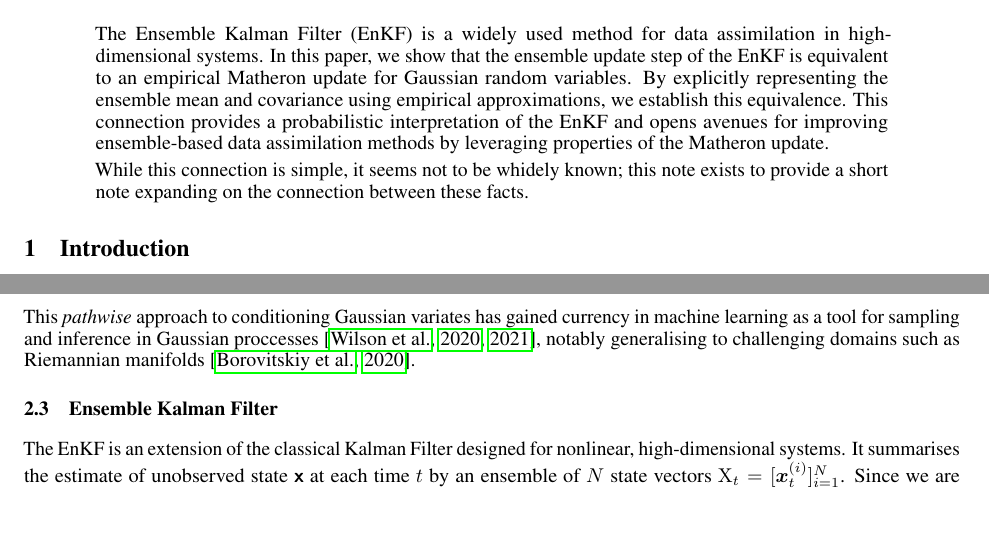
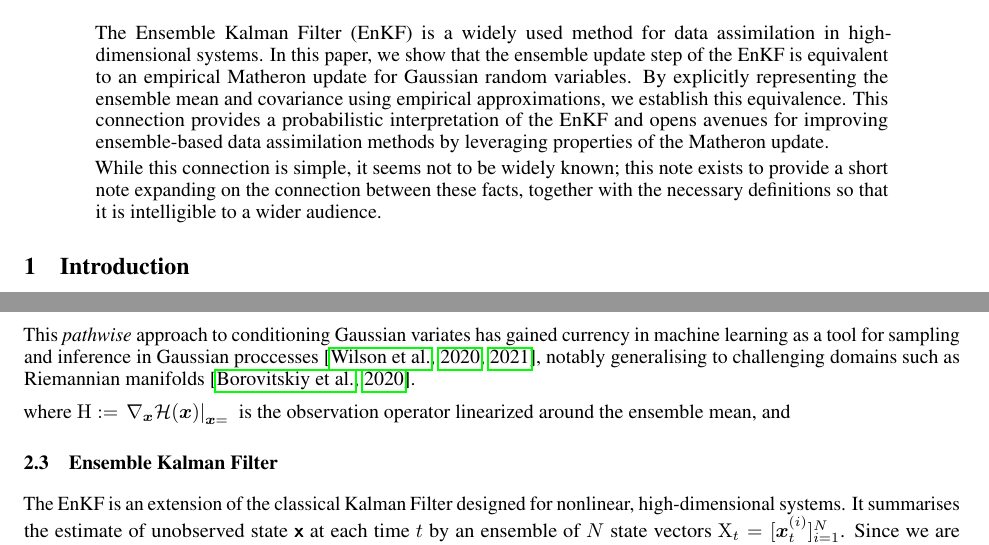
Before and after one commit to danmackinlay/paper_matheron_equals_enkf, a LaTeX paper (main.tex): two parts of pages 1 and 2 of 5, joined at a grey line, cut so that both start at the same text, the shorter picture padded with empty space. Compiled offline with pdfLaTeX.

Commit message:
text quality of life

```diff
--- a/main.tex
+++ b/main.tex
@@ -27,7 +27,7 @@
 \begin{abstract}
 The Ensemble Kalman Filter (EnKF) is a widely used method for data assimilation in high-dimensional systems. In this paper, we show that the ensemble update step of the EnKF is equivalent to an empirical Matheron update for Gaussian random variables. By explicitly representing the ensemble mean and covariance using empirical approximations, we establish this equivalence. This connection provides a probabilistic interpretation of the EnKF and opens avenues for improving ensemble-based data assimilation methods by leveraging properties of the Matheron update.
 
-While this connection is simple, it seems not to be whidely known; this note exists to provide a short note expanding on the connection between these facts.
+While this connection is simple, it seems not to be widely known; this note exists to provide a short note expanding on the connection between these facts, together with the necessary definitions so that it is intelligible to a wider audience.
 \end{abstract}
 
 \section{Introduction}
@@ -112,6 +112,8 @@ $\Normal(\vv{m}_{\vrv{x}|\vrv{y}}, \mm{C}_{\vrv{x}|\vrv{y}})$ are Gaussian distr
 % and further, may be conducted without needing to evaluate the density of the observation.
 
 This \emph{pathwise} approach to conditioning Gaussian variates has gained currency in machine learning as a tool for sampling and inference in Gaussian proccesses \citep{Wilson2020Efficiently,Wilson2021Pathwise}, notably generalising to challenging domains such as Riemannian manifolds~\citep{Borovitskiy2020Matern}.
+
+where \( \mm{H}:= \left. \nabla_{\vv{x}} \op{H}(\vv{x})\right|_{\vv{x}=\ \) is the observation operator linearized around the ensemble mean, and
 
 \subsection{Ensemble Kalman Filter}
 
```
Also changed, not shown: main.tex (2 more changed lines).
